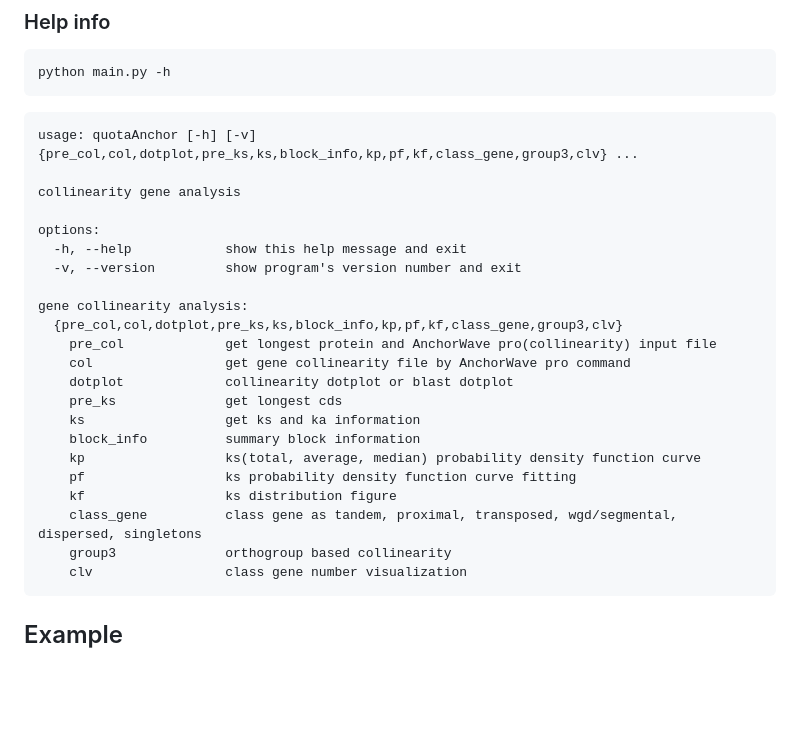
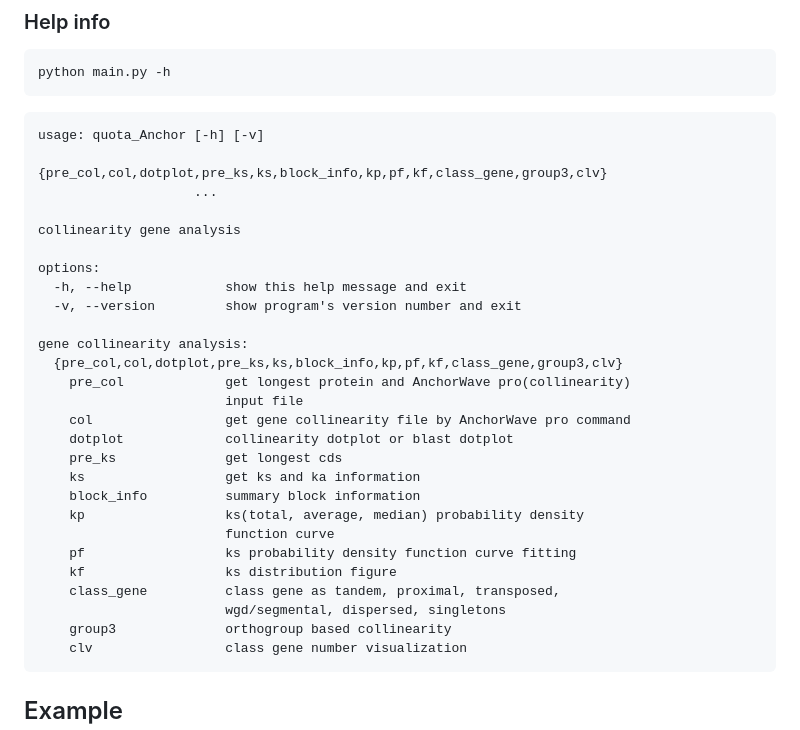
Before and after one commit to baoxingsong/quota_Anchor, a Markdown page: README.md, the part around the change. Drawn GitHub-style; blank space fills up the shorter version.

Commit message:
version 0.0.1_053024_beta

````diff
--- a/README.md
+++ b/README.md
@@ -27,7 +27,9 @@ git clone https://github.com/baoxingsong/quota_Anchor.git
 python main.py -h
 ```
 ```
-usage: quotaAnchor [-h] [-v] {pre_col,col,dotplot,pre_ks,ks,block_info,kp,pf,kf,class_gene,group3,clv} ...
+usage: quota_Anchor [-h] [-v]
+                    {pre_col,col,dotplot,pre_ks,ks,block_info,kp,pf,kf,class_gene,group3,clv}
+                    ...
 
 collinearity gene analysis
 
@@ -37,16 +39,19 @@ options:
 
 gene collinearity analysis:
   {pre_col,col,dotplot,pre_ks,ks,block_info,kp,pf,kf,class_gene,group3,clv}
-    pre_col             get longest protein and AnchorWave pro(collinearity) input file
+    pre_col             get longest protein and AnchorWave pro(collinearity)
+                        input file
     col                 get gene collinearity file by AnchorWave pro command
     dotplot             collinearity dotplot or blast dotplot
     pre_ks              get longest cds
     ks                  get ks and ka information
     block_info          summary block information
-    kp                  ks(total, average, median) probability density function curve
+    kp                  ks(total, average, median) probability density
+                        function curve
     pf                  ks probability density function curve fitting
     kf                  ks distribution figure
-    class_gene          class gene as tandem, proximal, transposed, wgd/segmental, dispersed, singletons
+    class_gene          class gene as tandem, proximal, transposed,
+                        wgd/segmental, dispersed, singletons
     group3              orthogroup based collinearity
     clv                 class gene number visualization
 ```
````
